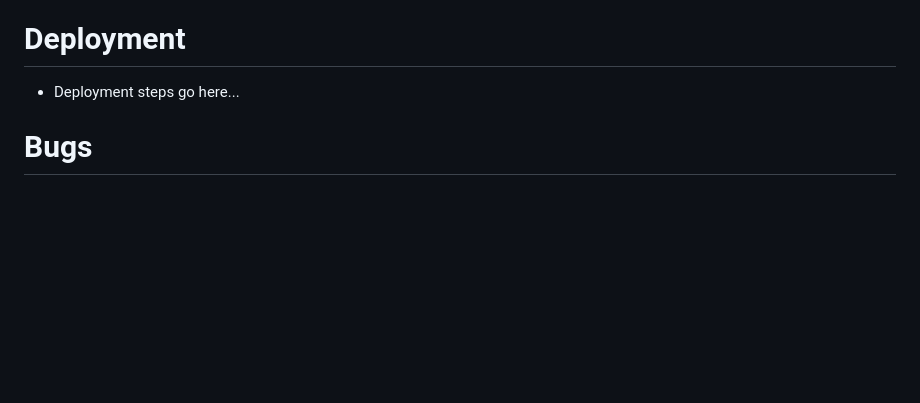
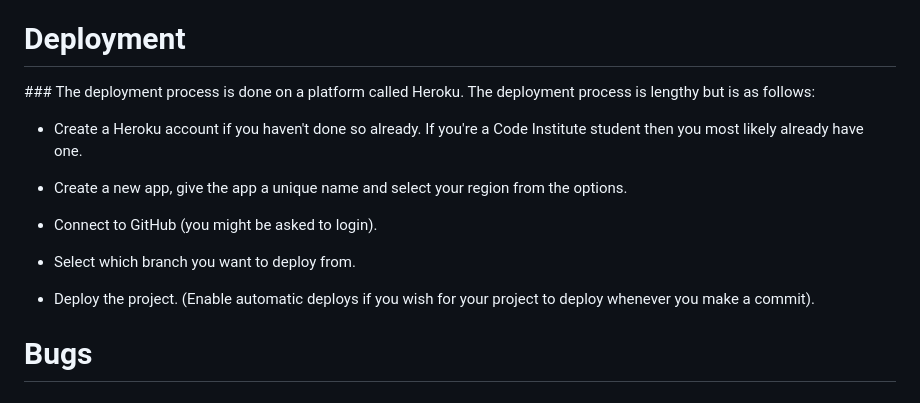
Before and after one commit to Drennan98/TeeTime, a Markdown page: README.md, the part around the change. GitHub-like rendering; blank space fills up the shorter version.

Commit message:
Describe some steps to deploying

```diff
--- a/README.md
+++ b/README.md
@@ -187,7 +187,17 @@ and working my way down the priority list.
 
 # Deployment
 
-- Deployment steps go here...
+### The deployment process is done on a platform called Heroku. The deployment process is lengthy but is as follows:
+
+- Create a Heroku account if you haven't done so already. If you're a Code Institute student then you most likely already have one.
+
+- Create a new app, give the app a unique name and select your region from the options.
+
+- Connect to GitHub (you might be asked to login).
+
+- Select which branch you want to deploy from.
+
+- Deploy the project. (Enable automatic deploys if you wish for your project to deploy whenever you make a commit).
 
 # Bugs
 
```
